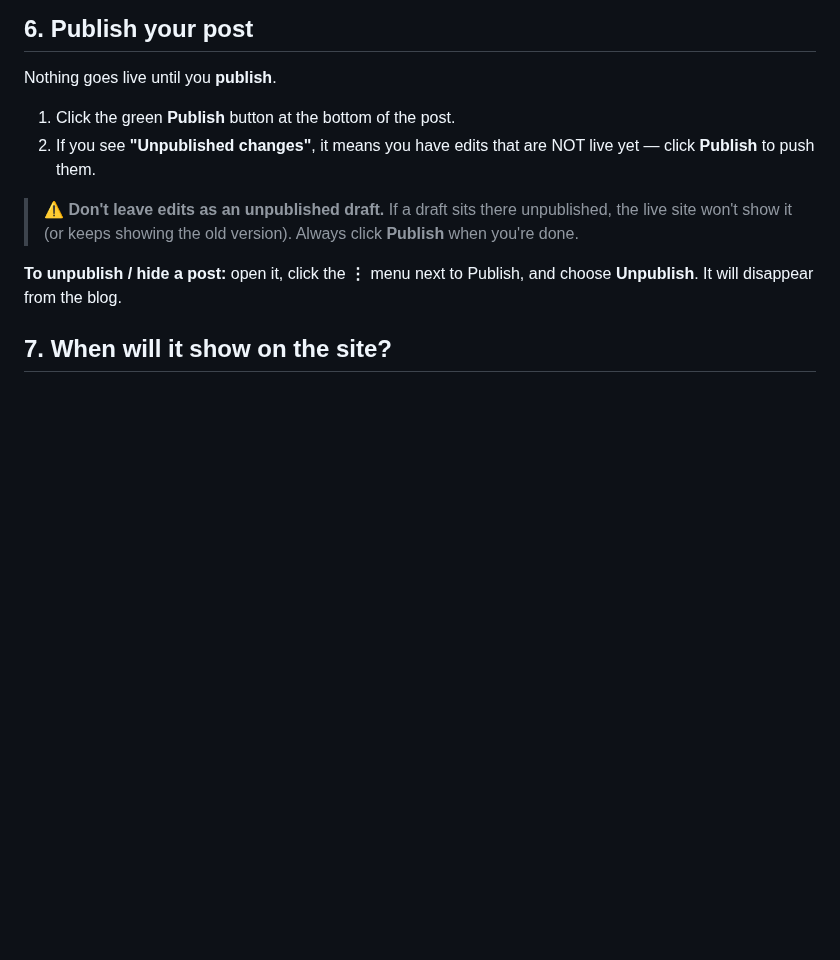
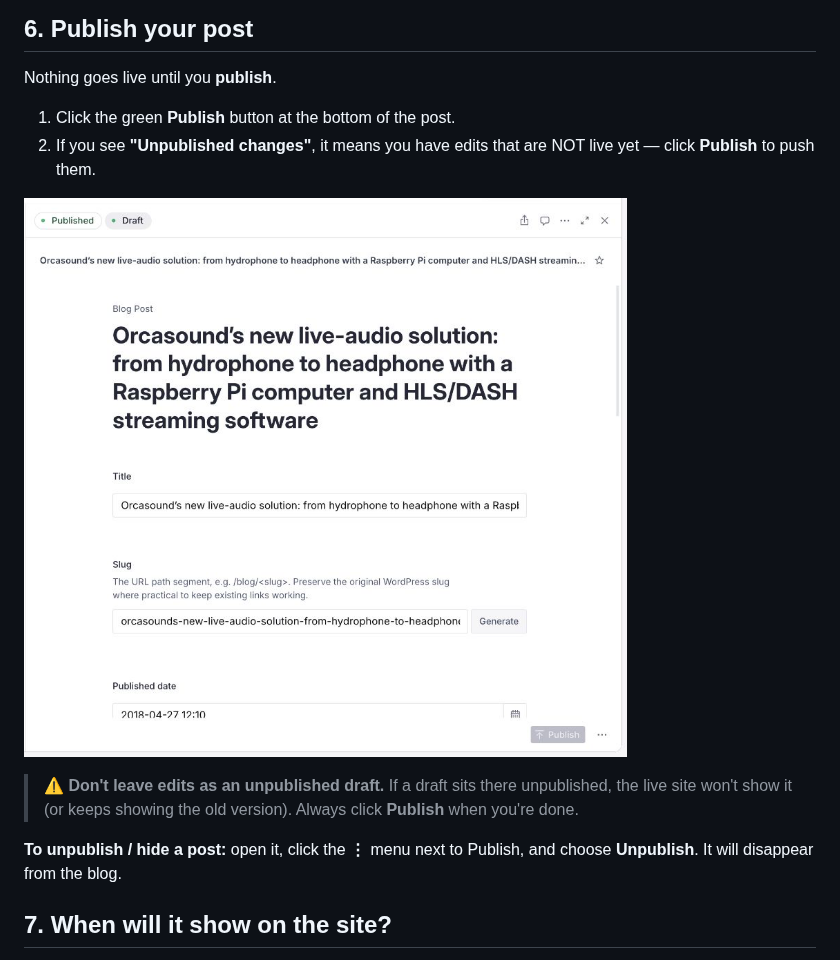
Before and after one commit to orcasound/orcahome, a Markdown page: docs/editing-blog-content.md, the part around the change. Drawn GitHub-style; pictures changed too: docs/images/blog-guide/06-publish.png; blank space fills up the shorter version.

Commit message:
docs(blog guide): add the Publish-button screenshot to step 6

```diff
--- a/docs/editing-blog-content.md
+++ b/docs/editing-blog-content.md
@@ -100,6 +100,8 @@ Nothing goes live until you **publish**.
 2. If you see **"Unpublished changes"**, it means you have edits that are NOT
    live yet — click **Publish** to push them.
 
+![The Publish button and document status at the bottom of a post](images/blog-guide/06-publish.png)
+
 > ⚠️ **Don't leave edits as an unpublished draft.** If a draft sits there
 > unpublished, the live site won't show it (or keeps showing the old version).
 > Always click **Publish** when you're done.
```
